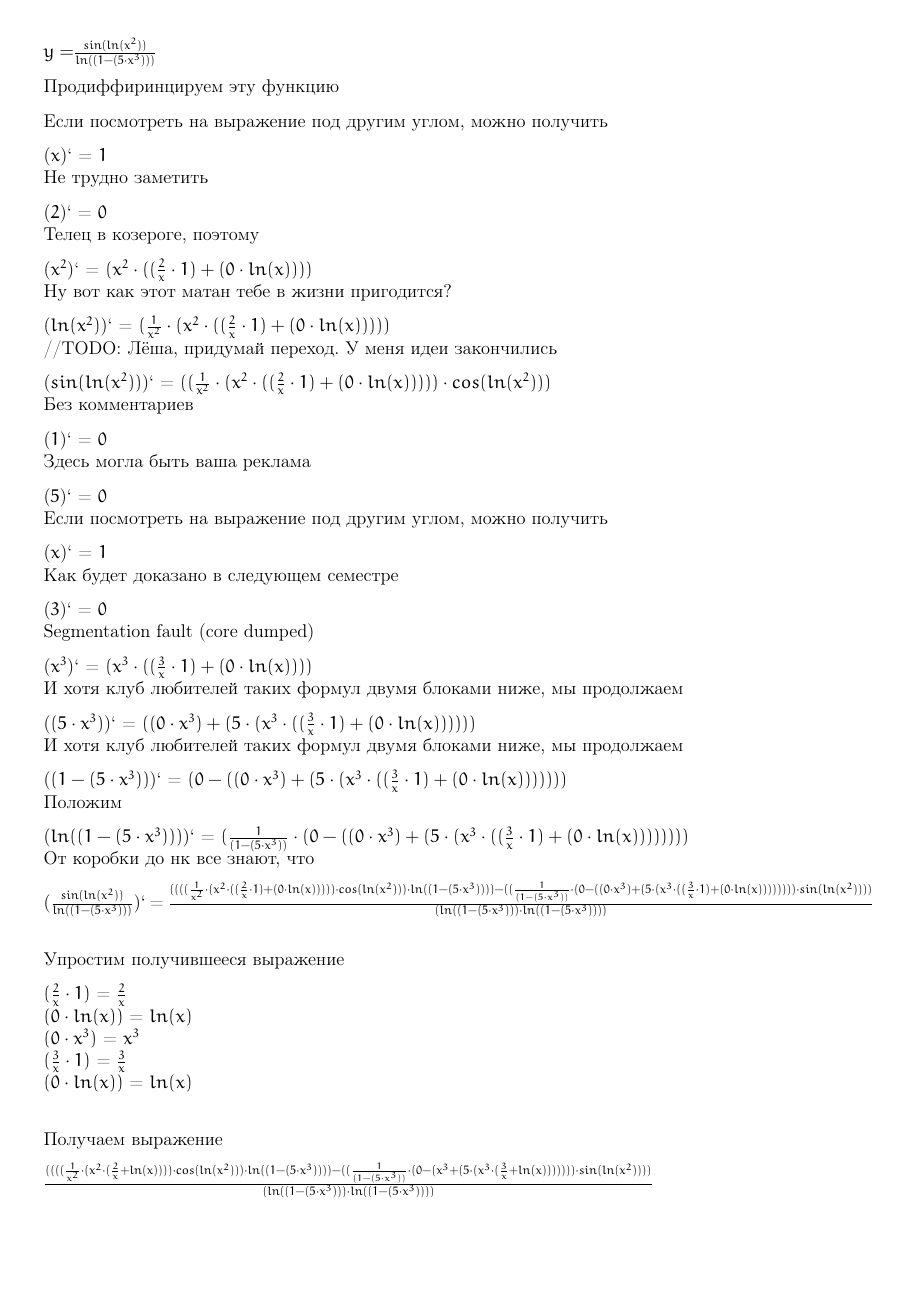
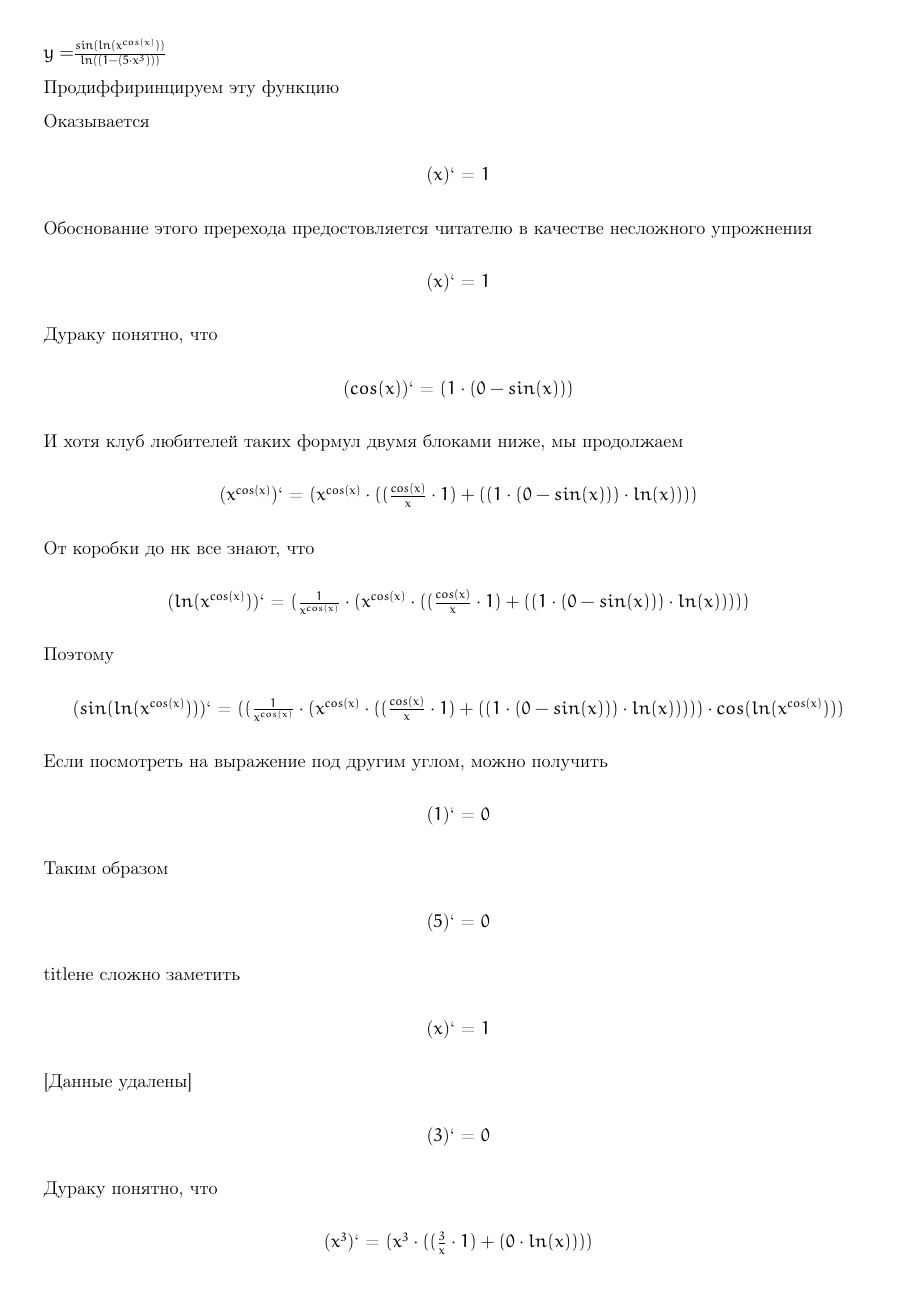
Before and after one commit to SimonaytesYan/Differentiator, a LaTeX document (Zorich_3_volume.tex): the whole page before the commit and page 1 of 2 after it. Compiled offline with pdfLaTeX.

Commit message:
improve simlpification

```diff
--- a/Zorich_3_volume.tex
+++ b/Zorich_3_volume.tex
@@ -13,26 +13,64 @@
 \parskip=8pt
 \pagestyle{empty}
 \begin{document}
-$y = $$\frac{sin(ln(x^{2}))}{ln((1 - (5 \cdot x^{3})))}$
+$y = $$\frac{sin(ln(x^{cos(x)}))}{ln((1 - (5 \cdot x^{3})))}$
 
  Продиффиринцируем эту функцию
 
+Оказывается
+
+\begin{center}
+($x$)`
+ = $1$\end{center}
+Обоснование этого пререхода предостовляется читателю в качестве несложного упрожнения
+
+\begin{center}
+($x$)`
+ = $1$\end{center}
+Дураку понятно, что
+
+\begin{center}
+($cos(x)$)`
+ = $(1 \cdot (0 - sin(x)))$\end{center}
+И хотя клуб любителей таких формул двумя блоками ниже, мы продолжаем
+
+\begin{center}
+($x^{cos(x)}$)`
+ = $(x^{cos(x)} \cdot ((\frac{cos(x)}{x} \cdot 1) + ((1 \cdot (0 - sin(x))) \cdot ln(x))))$\end{center}
+От коробки до нк все знают, что
+
+\begin{center}
+($ln(x^{cos(x)})$)`
+ = $(\frac{1}{x^{cos(x)}} \cdot (x^{cos(x)} \cdot ((\frac{cos(x)}{x} \cdot 1) + ((1 \cdot (0 - sin(x))) \cdot ln(x)))))$\end{center}
+Поэтому
+
+\begin{center}
+($sin(ln(x^{cos(x)}))$)`
+ = $((\frac{1}{x^{cos(x)}} \cdot (x^{cos(x)} \cdot ((\frac{cos(x)}{x} \cdot 1) + ((1 \cdot (0 - sin(x))) \cdot ln(x))))) \cdot cos(ln(x^{cos(x)})))$\end{center}
 Если посмотреть на выражение под другим углом, можно получить
 
-($x$)` = $1$\\
-Не трудно заметить
+\begin{center}
+($1$)`
+ = $0$\end{center}
+Таким образом
 
-($2$)` = $0$\\
-Телец в козероге, поэтому
+\begin{center}
+($5$)`
+ = $0$\end{center}
+\\ title{не сложно заметить}
 
-($x^{2}$)` = $(x^{2} \cdot ((\frac{2}{x} \cdot 1) + (0 \cdot ln(x))))$\\
-Ну вот как этот матан тебе в жизни пригодится?
+\begin{center}
+($x$)`
+ = $1$\end{center}
+[Данные удалены]
 
-($ln(x^{2})$)` = $(\frac{1}{x^{2}} \cdot (x^{2} \cdot ((\frac{2}{x} \cdot 1) + (0 \cdot ln(x)))))$\\
-//TODO: Лёша, придумай переход. У меня идеи закончились
+\begin{center}
+($3$)`
+ = $0$\end{center}
+Дураку понятно, что
 
-($sin(ln(x^{2}))$)` = $((\frac{1}{x^{2}} \cdot (x^{2} \cdot ((\frac{2}{x} \cdot 1) + (0 \cdot ln(x))))) \cdot cos(ln(x^{2})))$\\
-Без комментариев
+\begin{center}
+($x^{3}$)`
+ = $(x^{3} \cdot ((\frac{3}{x} \cdot 1) + (0 \cdot ln(x))))$\end{center}
+Обоснование этого пререхода предостовляется читателю в качестве несложного упрожнения
 
-($1$)` = $0$\\
-Здесь могла быть ваша реклама
@@ -39,3 +81 @@ $y = $$\frac{sin(ln(x^{2}))}{ln((1 - (5 \cdot x^{3})))}$
 
-($5$)` = $0$\\
-Если посмотреть на выражение под другим углом, можно получить
@@ -42,20 +86,6 @@ $y = $$\frac{sin(ln(x^{2}))}{ln((1 - (5 \cdot x^{3})))}$
 
-($x$)` = $1$\\
-Как будет доказано в следующем семестре
+\begin{center}
+($ln((1 - (5 \cdot x^{3})))$)`
+ = $(\frac{1}{(1 - (5 \cdot x^{3}))} \cdot (0 - ((0 \cdot x^{3}) + (5 \cdot (x^{3} \cdot ((\frac{3}{x} \cdot 1) + (0 \cdot ln(x))))))))$\end{center}
+Дураку понятно, что
 
-($3$)` = $0$\\
-Segmentation fault (core dumped)
-
-($x^{3}$)` = $(x^{3} \cdot ((\frac{3}{x} \cdot 1) + (0 \cdot ln(x))))$\\
-И хотя клуб любителей таких формул двумя блоками ниже, мы продолжаем
-
-($(5 \cdot x^{3})$)` = $((0 \cdot x^{3}) + (5 \cdot (x^{3} \cdot ((\frac{3}{x} \cdot 1) + (0 \cdot ln(x))))))$\\
-И хотя клуб любителей таких формул двумя блоками ниже, мы продолжаем
-
-($(1 - (5 \cdot x^{3}))$)` = $(0 - ((0 \cdot x^{3}) + (5 \cdot (x^{3} \cdot ((\frac{3}{x} \cdot 1) + (0 \cdot ln(x)))))))$\\
-Положим
-
-($ln((1 - (5 \cdot x^{3})))$)` = $(\frac{1}{(1 - (5 \cdot x^{3}))} \cdot (0 - ((0 \cdot x^{3}) + (5 \cdot (x^{3} \cdot ((\frac{3}{x} \cdot 1) + (0 \cdot ln(x))))))))$\\
-От коробки до нк все знают, что
-
-($\frac{sin(ln(x^{2}))}{ln((1 - (5 \cdot x^{3})))}$)` = $\frac{((((\frac{1}{x^{2}} \cdot (x^{2} \cdot ((\frac{2}{x} \cdot 1) + (0 \cdot ln(x))))) \cdot cos(ln(x^{2}))) \cdot ln((1 - (5 \cdot x^{3})))) - ((\frac{1}{(1 - (5 \cdot x^{3}))} \cdot (0 - ((0 \cdot x^{3}) + (5 \cdot (x^{3} \cdot ((\frac{3}{x} \cdot 1) + (0 \cdot ln(x)))))))) \cdot sin(ln(x^{2}))))}{(ln((1 - (5 \cdot x^{3}))) \cdot ln((1 - (5 \cdot x^{3}))))}$\\
@@ -63,8 +96,5 @@ Segmentation fault (core dumped)
 
 Упростим получившееся выражение
 
-$(\frac{2}{x} \cdot 1)$ = $\frac{2}{x}$\\
-$(0 \cdot ln(x))$ = $ln(x)$\\
-$(0 \cdot x^{3})$ = $x^{3}$\\
-$(\frac{3}{x} \cdot 1)$ = $\frac{3}{x}$\\
-$(0 \cdot ln(x))$ = $ln(x)$\\
+\begin{center}
+$(\frac{cos(x)}{x} \cdot 1)$=$\frac{cos(x)}{x}$\end{center}
@@ -72,5 +114,5 @@ $(0 \cdot ln(x))$ = $ln(x)$\\
 
  Получаем выражение
 
-$\frac{((((\frac{1}{x^{2}} \cdot (x^{2} \cdot (\frac{2}{x} + ln(x)))) \cdot cos(ln(x^{2}))) \cdot ln((1 - (5 \cdot x^{3})))) - ((\frac{1}{(1 - (5 \cdot x^{3}))} \cdot (0 - (x^{3} + (5 \cdot (x^{3} \cdot (\frac{3}{x} + ln(x))))))) \cdot sin(ln(x^{2}))))}{(ln((1 - (5 \cdot x^{3}))) \cdot ln((1 - (5 \cdot x^{3}))))}$
+$\frac{((((\frac{1}{x^{cos(x)}} \cdot (x^{cos(x)} \cdot (\frac{cos(x)}{x} + ((0 - sin(x)) \cdot ln(x))))) \cdot cos(ln(x^{cos(x)}))) \cdot ln((1 - (5 \cdot x^{3})))) - ((\frac{1}{(1 - (5 \cdot x^{3}))} \cdot (0 - (5 \cdot (x^{3} \cdot \frac{3}{x})))) \cdot sin(ln(x^{cos(x)}))))}{(ln((1 - (5 \cdot x^{3}))) \cdot ln((1 - (5 \cdot x^{3}))))}$
 \end{document}
```
Also changed, not shown: GraphicDumps/Dump0.png, Zorich_3_volume.pdf, Zorich_3_volume.tex (23 more changed lines), 6 other files.
